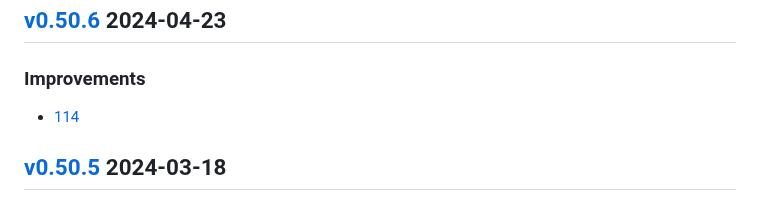
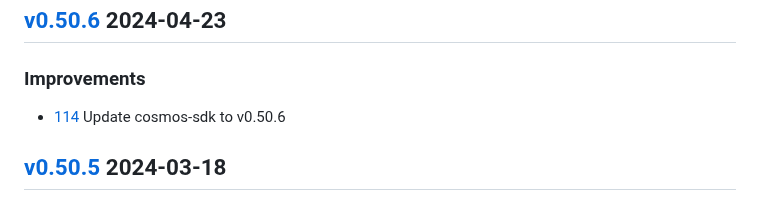
Before and after one commit to cosmos/rosetta, a Markdown page: CHANGELOG.md, the part around the change. Rendered like a GitHub page.

Commit message:
CHANGELOG

```diff
--- a/CHANGELOG.md
+++ b/CHANGELOG.md
@@ -40,7 +40,7 @@ Ref: https://keepachangelog.com/en/1.0.0/
 
 ### Improvements
 
-* [114](https://github.com/cosmos/rosetta/pull/114)
+* [114](https://github.com/cosmos/rosetta/pull/114) Update cosmos-sdk to v0.50.6
 
 ## [v0.50.5](https://github.com/cosmos/rosetta/releases/tag/v0.50.5) 2024-03-18
 
```
